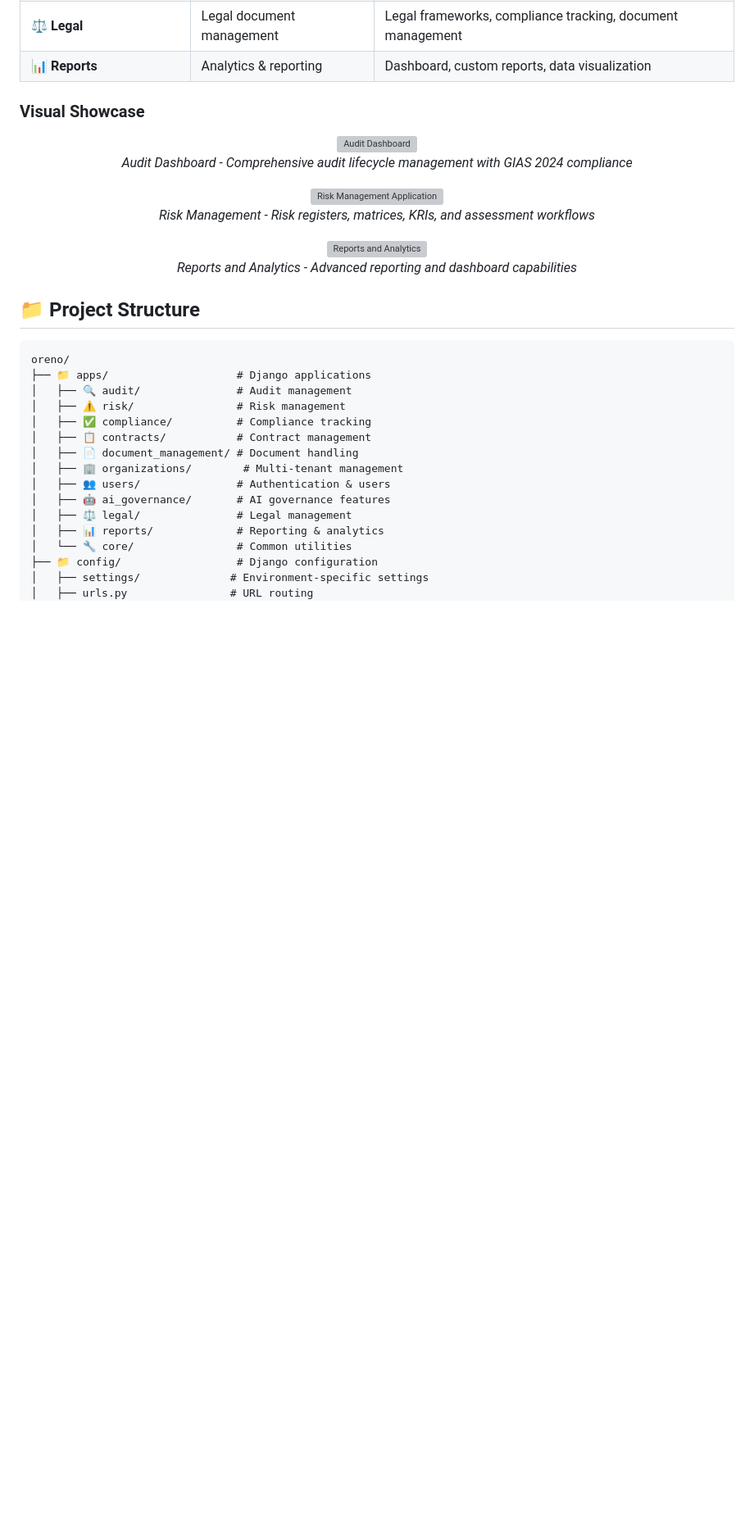
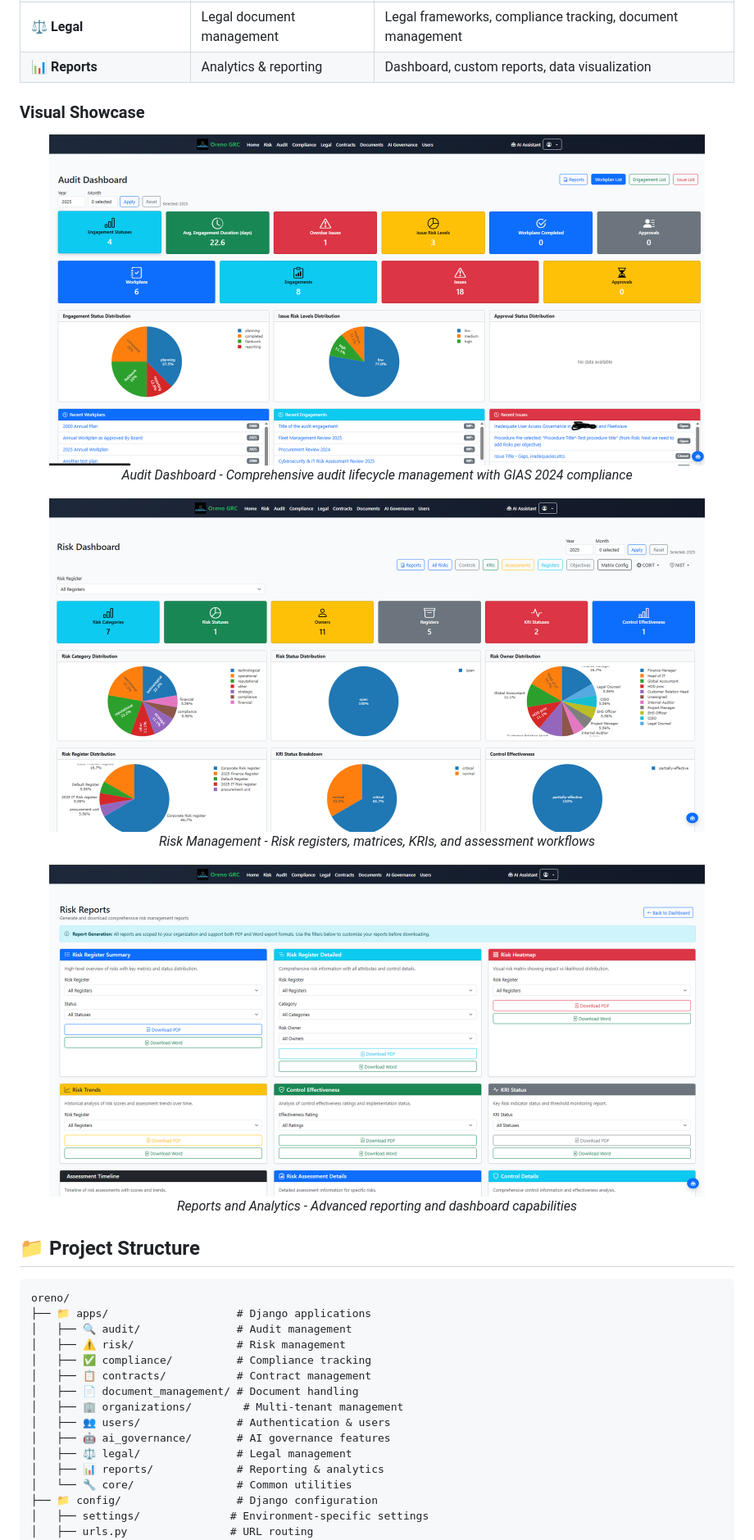
Before and after one commit to oumafreddy/oreno, a Markdown page: README.md, the part around the change printed below. Shown: that part at 82% size. Rendered like a GitHub page; pictures changed too: git_images/Audit dashboard.png (added), git_images/Reports.png (added), git_images/RiskApp.png (added); blank space fills up the shorter version; grey boxes are pictures that could not be loaded.

```diff
--- a/README.md
+++ b/README.md
@@ -114,17 +114,17 @@ Oreno GRC follows a modular, multi-tenant architecture designed for scalability
 ### Visual Showcase
 
 <div align="center">
-  <img src="media/git_images/Audit dashboard.png" alt="Audit Dashboard" width="800"/>
+  <img src="git_images/Audit dashboard.png" alt="Audit Dashboard" width="800"/>
   <p><em>Audit Dashboard - Comprehensive audit lifecycle management with GIAS 2024 compliance</em></p>
 </div>
 
 <div align="center">
-  <img src="media/git_images/RiskApp.png" alt="Risk Management Application" width="800"/>
+  <img src="git_images/RiskApp.png" alt="Risk Management Application" width="800"/>
   <p><em>Risk Management - Risk registers, matrices, KRIs, and assessment workflows</em></p>
 </div>
 
 <div align="center">
-  <img src="media/git_images/Reports.png" alt="Reports and Analytics" width="800"/>
+  <img src="git_images/Reports.png" alt="Reports and Analytics" width="800"/>
   <p><em>Reports and Analytics - Advanced reporting and dashboard capabilities</em></p>
 </div>
 
```
Also changed, not shown: other parts of README.md (+1 -1 lines), git_images/homepageoreno.png (added).
